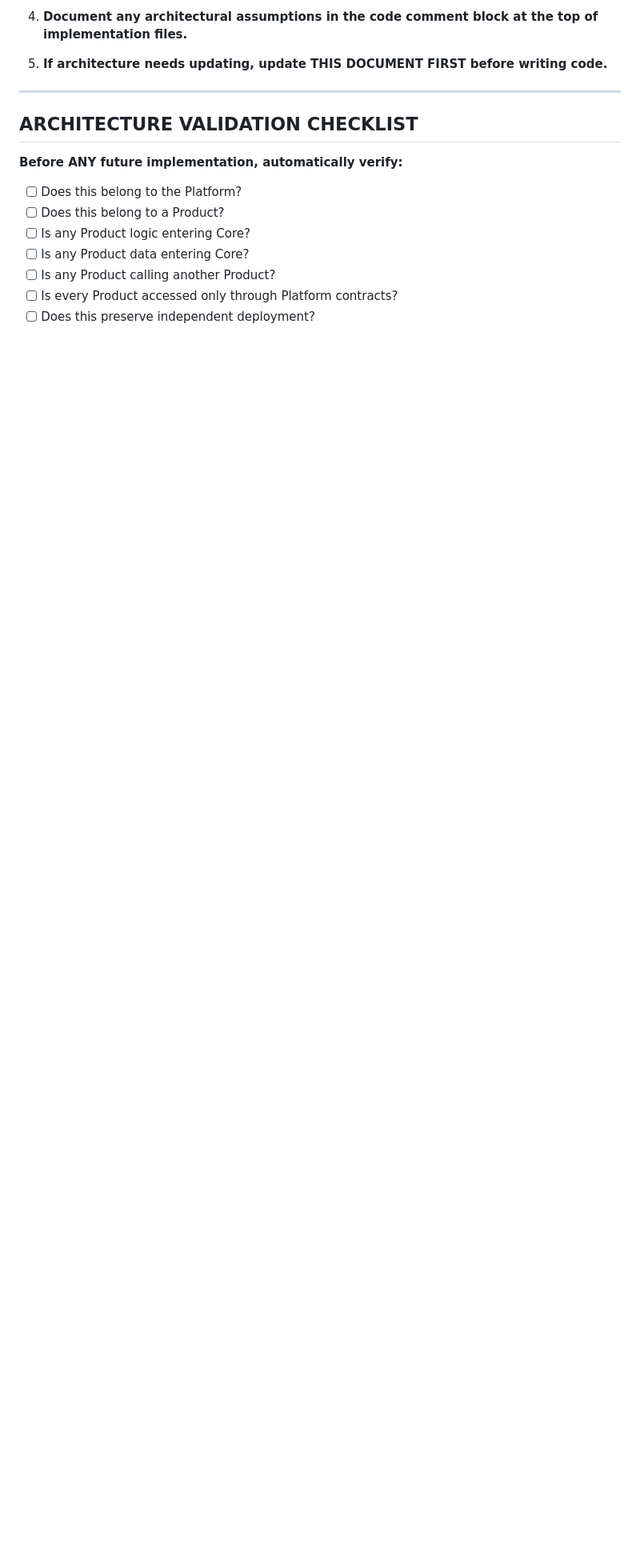
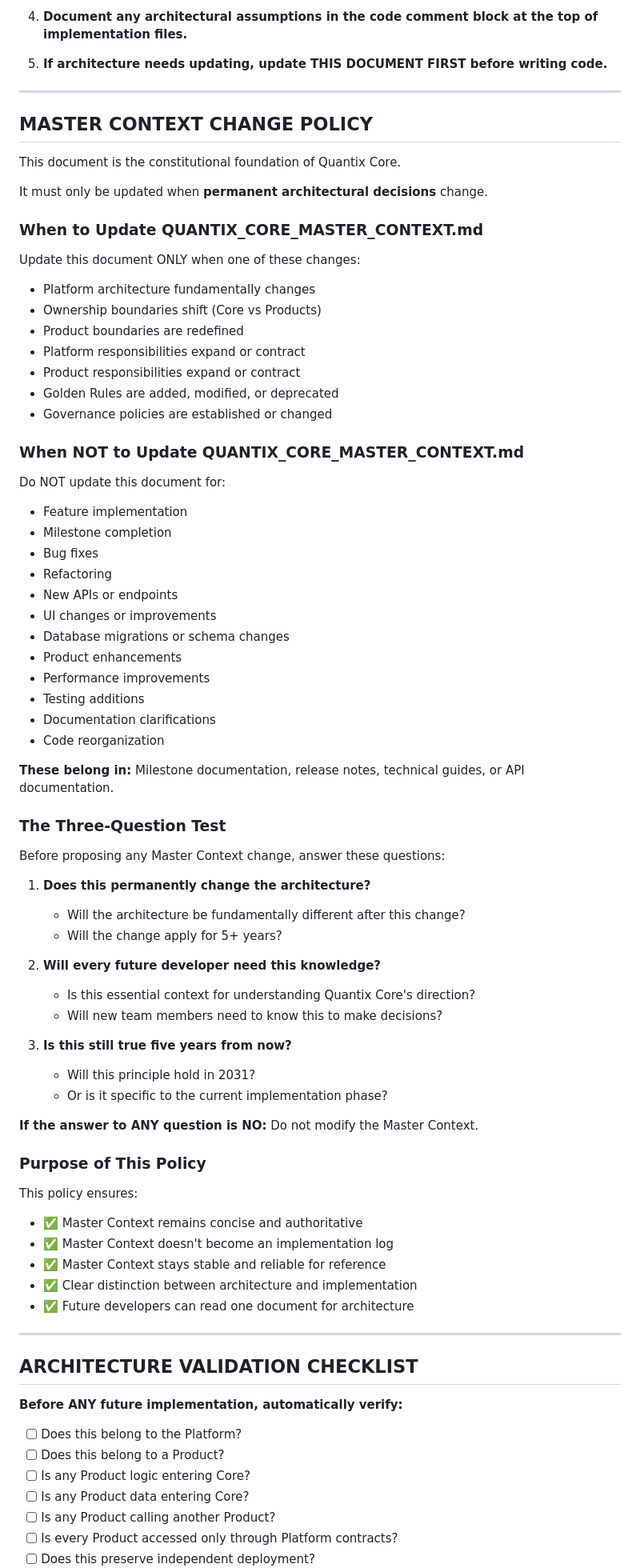
Before and after one commit to quantixtechnology/Quantix-Core-1.0, a Markdown page: docs/QUANTIX_CORE_MASTER_CONTEXT.md, the part around the change. Shown at 80% size. Drawn GitHub-style; blank space fills up the shorter version.

Commit message:
docs(governance): Master Context Change Policy - Constitutional Document Protection
MASTER CONTEXT CHANGE POLICY

Establish permanent governance for QUANTIX_CORE_MASTER_CONTEXT.md:

This is the CONSTITUTIONAL DOCUMENT of Quantix Core.

Update ONLY for:
✓ Platform architecture changes
✓ Ownership boundary changes
✓ Product boundary changes
✓ Platform responsibility changes
✓ Product responsibility changes
✓ Golden Rule changes
✓ Governance policy changes

DO NOT update for:
✗ Feature implementation
✗ Milestone completion
✗ Bug fixes
✗ Refactoring
✗ New APIs
✗ UI changes
✗ Database migrations
✗ Product enhancements

Three-Question Test:
1. Does this permanently change the architecture?
2. Will every future developer need this knowledge?
3. Is this still true five years from now?

If ANY answer is NO → Do not modify Master Context

Purpose:
- Master Context remains concise, authoritative, stable
- Clear distinction between architecture and implementation
- Single stable reference for Quantix Core direction
- No implementation log pollution

This policy preserves the Master Context as constitutional
foundation rather than technical changelog.

Co-Authored-By: Claude Haiku 4.5 <noreply@anthropic.com>

```diff
--- a/docs/QUANTIX_CORE_MASTER_CONTEXT.md
+++ b/docs/QUANTIX_CORE_MASTER_CONTEXT.md
@@ -1157,6 +1157,72 @@ These rules are permanent and override all other considerations:
 
 ---
 
+## MASTER CONTEXT CHANGE POLICY
+
+This document is the constitutional foundation of Quantix Core.
+
+It must only be updated when **permanent architectural decisions** change.
+
+### When to Update QUANTIX_CORE_MASTER_CONTEXT.md
+
+Update this document ONLY when one of these changes:
+
+- Platform architecture fundamentally changes
+- Ownership boundaries shift (Core vs Products)
+- Product boundaries are redefined
+- Platform responsibilities expand or contract
+- Product responsibilities expand or contract
+- Golden Rules are added, modified, or deprecated
+- Governance policies are established or changed
+
+### When NOT to Update QUANTIX_CORE_MASTER_CONTEXT.md
+
+Do NOT update this document for:
+
+- Feature implementation
+- Milestone completion
+- Bug fixes
+- Refactoring
+- New APIs or endpoints
+- UI changes or improvements
+- Database migrations or schema changes
+- Product enhancements
+- Performance improvements
+- Testing additions
+- Documentation clarifications
+- Code reorganization
+
+**These belong in:** Milestone documentation, release notes, technical guides, or API documentation.
+
+### The Three-Question Test
+
+Before proposing any Master Context change, answer these questions:
+
+1. **Does this permanently change the architecture?**
+   - Will the architecture be fundamentally different after this change?
+   - Will the change apply for 5+ years?
+
+2. **Will every future developer need this knowledge?**
+   - Is this essential context for understanding Quantix Core's direction?
+   - Will new team members need to know this to make decisions?
+
+3. **Is this still true five years from now?**
+   - Will this principle hold in 2031?
+   - Or is it specific to the current implementation phase?
+
+**If the answer to ANY question is NO:** Do not modify the Master Context.
+
+### Purpose of This Policy
+
+This policy ensures:
+- ✅ Master Context remains concise and authoritative
+- ✅ Master Context doesn't become an implementation log
+- ✅ Master Context stays stable and reliable for reference
+- ✅ Clear distinction between architecture and implementation
+- ✅ Future developers can read one document for architecture
+
+---
+
 ## ARCHITECTURE VALIDATION CHECKLIST
 
 **Before ANY future implementation, automatically verify:**
```
